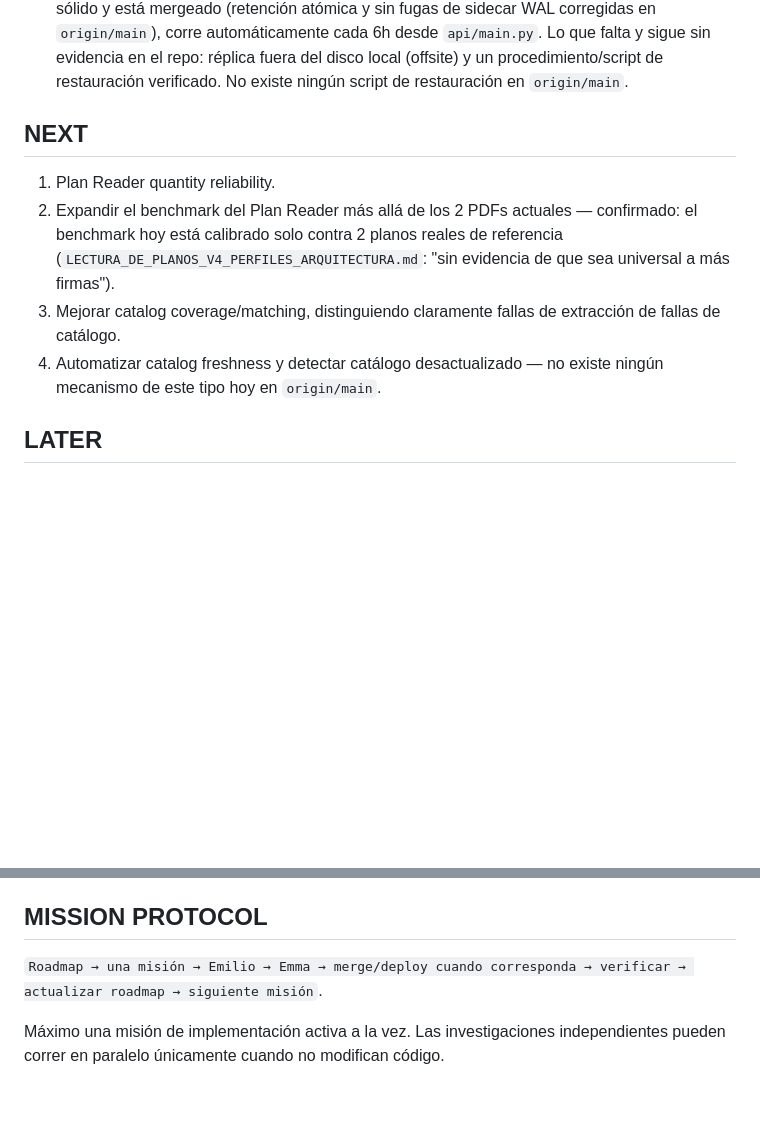
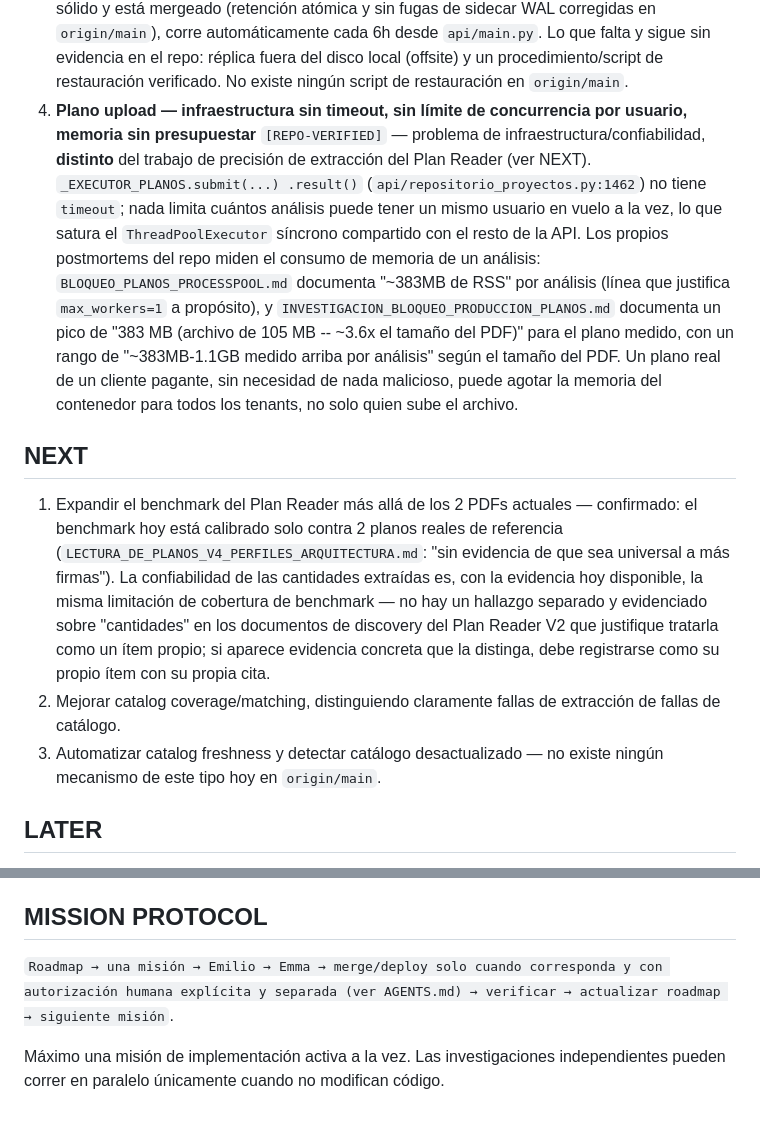
Before and after one commit to barzuna10-creator/proyecta-data, a Markdown page: docs/zentra/MASTER_ROADMAP.md, 2 parts joined by grey strips. Drawn GitHub-style; blank space fills up the shorter version.

Commit message:
docs(zentra): address roadmap review
Co-Authored-By: Claude Haiku 4.5 <noreply@anthropic.com>

```diff
--- a/docs/zentra/MASTER_ROADMAP.md
+++ b/docs/zentra/MASTER_ROADMAP.md
@@ -60,17 +60,37 @@ compras → control de costos**.
    evidencia en el repo: réplica fuera del disco local (offsite) y un
    procedimiento/script de restauración verificado. No existe ningún script
    de restauración en `origin/main`.
+4. **Plano upload — infraestructura sin timeout, sin límite de concurrencia
+   por usuario, memoria sin presupuestar** `[REPO-VERIFIED]` — problema de
+   infraestructura/confiabilidad, **distinto** del trabajo de precisión de
+   extracción del Plan Reader (ver NEXT). `_EXECUTOR_PLANOS.submit(...)
+   .result()` (`api/repositorio_proyectos.py:1462`) no tiene `timeout`; nada
+   limita cuántos análisis puede tener un mismo usuario en vuelo a la vez, lo
+   que satura el `ThreadPoolExecutor` síncrono compartido con el resto de la
+   API. Los propios postmortems del repo miden el consumo de memoria de un
+   análisis: `BLOQUEO_PLANOS_PROCESSPOOL.md` documenta "~383MB de RSS" por
+   análisis (línea que justifica `max_workers=1` a propósito), y
+   `INVESTIGACION_BLOQUEO_PRODUCCION_PLANOS.md` documenta un pico de "383
+   MB (archivo de 105 MB -- ~3.6x el tamaño del PDF)" para el plano medido,
+   con un rango de "~383MB-1.1GB medido arriba por análisis" según el
+   tamaño del PDF. Un plano real de un cliente pagante, sin necesidad de
+   nada malicioso, puede agotar la memoria del contenedor para todos los
+   tenants, no solo quien sube el archivo.
 
 ## NEXT
 
-1. Plan Reader quantity reliability.
-2. Expandir el benchmark del Plan Reader más allá de los 2 PDFs actuales —
+1. Expandir el benchmark del Plan Reader más allá de los 2 PDFs actuales —
    confirmado: el benchmark hoy está calibrado solo contra 2 planos reales de
    referencia (`LECTURA_DE_PLANOS_V4_PERFILES_ARQUITECTURA.md`: "sin evidencia
-   de que sea universal a más firmas").
-3. Mejorar catalog coverage/matching, distinguiendo claramente fallas de
+   de que sea universal a más firmas"). La confiabilidad de las cantidades
+   extraídas es, con la evidencia hoy disponible, la misma limitación de
+   cobertura de benchmark — no hay un hallazgo separado y evidenciado sobre
+   "cantidades" en los documentos de discovery del Plan Reader V2 que
+   justifique tratarla como un ítem propio; si aparece evidencia concreta que
+   la distinga, debe registrarse como su propio ítem con su propia cita.
+2. Mejorar catalog coverage/matching, distinguiendo claramente fallas de
    extracción de fallas de catálogo.
-4. Automatizar catalog freshness y detectar catálogo desactualizado — no
+3. Automatizar catalog freshness y detectar catálogo desactualizado — no
    existe ningún mecanismo de este tipo hoy en `origin/main`.
 
 ## LATER
@@ -144,8 +164,9 @@ Espacio para decisiones que requieran a José.
 
 ## MISSION PROTOCOL
 
-`Roadmap → una misión → Emilio → Emma → merge/deploy cuando corresponda →
-verificar → actualizar roadmap → siguiente misión`.
+`Roadmap → una misión → Emilio → Emma → merge/deploy solo cuando corresponda
+y con autorización humana explícita y separada (ver AGENTS.md) → verificar →
+actualizar roadmap → siguiente misión`.
 
 Máximo una misión de implementación activa a la vez. Las investigaciones
 independientes pueden correr en paralelo únicamente cuando no modifican
```
